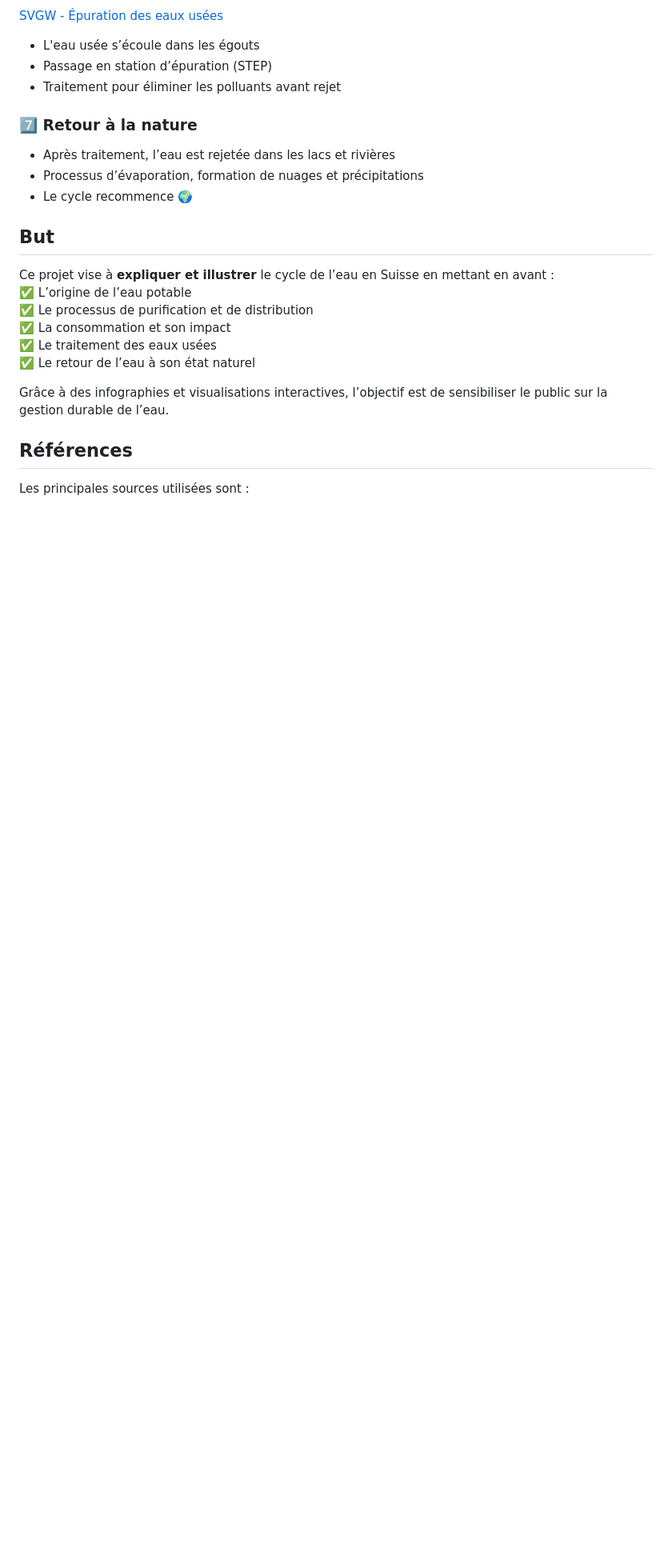
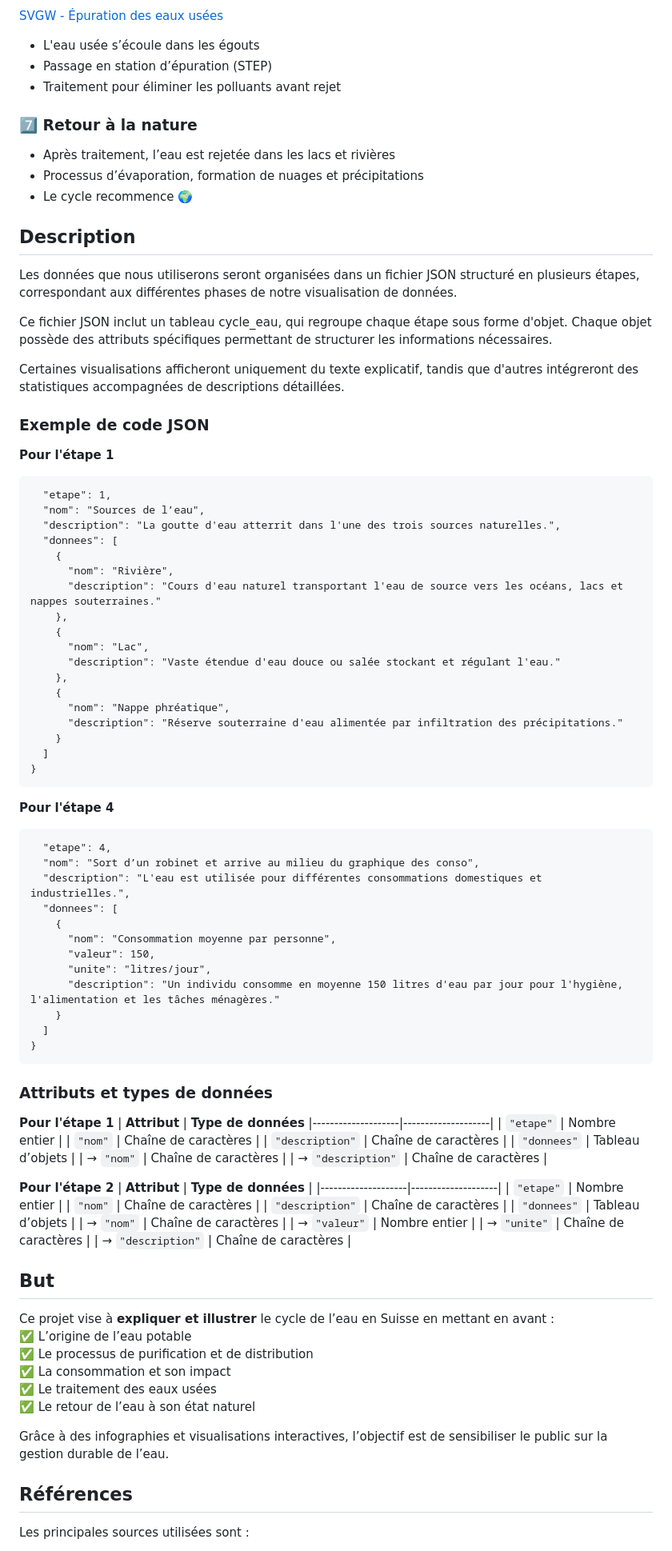
Before and after one commit to ellen-lnr/visualdon-projet, a Markdown page: README.md, the part around one of its changes. Shown at 80% size. Rendered like a GitHub page; blank space fills up the shorter version.

````diff
--- a/README.md
+++ b/README.md
@@ -54,6 +54,74 @@ L’eau est utilisée pour :
 - Processus d’évaporation, formation de nuages et précipitations
 - Le cycle recommence 🌍
 
+## Description
+Les données que nous utiliserons seront organisées dans un fichier JSON structuré en plusieurs étapes, correspondant aux différentes phases de notre visualisation de données.
+
+Ce fichier JSON inclut un tableau cycle_eau, qui regroupe chaque étape sous forme d'objet. Chaque objet possède des attributs spécifiques permettant de structurer les informations nécessaires.
+
+Certaines visualisations afficheront uniquement du texte explicatif, tandis que d'autres intégreront des statistiques accompagnées de descriptions détaillées.
+
+### Exemple de code JSON
+**Pour l'étape 1**
+```{
+  "etape": 1,
+  "nom": "Sources de l’eau",
+  "description": "La goutte d'eau atterrit dans l'une des trois sources naturelles.",
+  "donnees": [
+    {
+      "nom": "Rivière",
+      "description": "Cours d'eau naturel transportant l'eau de source vers les océans, lacs et nappes souterraines."
+    },
+    {
+      "nom": "Lac",
+      "description": "Vaste étendue d'eau douce ou salée stockant et régulant l'eau."
+    },
+    {
+      "nom": "Nappe phréatique",
+      "description": "Réserve souterraine d'eau alimentée par infiltration des précipitations."
+    }
+  ]
+}
+```
+**Pour l'étape 4**
+```{
+  "etape": 4,
+  "nom": "Sort d’un robinet et arrive au milieu du graphique des conso",
+  "description": "L'eau est utilisée pour différentes consommations domestiques et industrielles.",
+  "donnees": [
+    {
+      "nom": "Consommation moyenne par personne",
+      "valeur": 150,
+      "unite": "litres/jour",
+      "description": "Un individu consomme en moyenne 150 litres d'eau par jour pour l'hygiène, l'alimentation et les tâches ménagères."
+    }
+  ]
+}
+```
+### Attributs et types de données
+**Pour l'étape 1**
+| **Attribut**       | **Type de données**
+|--------------------|--------------------|
+| `"etape"`         | Nombre entier       |
+| `"nom"`           | Chaîne de caractères |
+| `"description"`   | Chaîne de caractères |
+| `"donnees"`       | Tableau d’objets     |
+| → `"nom"`         | Chaîne de caractères |
+| → `"description"` | Chaîne de caractères |
+
+**Pour l'étape 2**
+| **Attribut**       | **Type de données** |
+|--------------------|--------------------|
+| `"etape"`         | Nombre entier       |
+| `"nom"`           | Chaîne de caractères |
+| `"description"`   | Chaîne de caractères |
+| `"donnees"`       | Tableau d’objets     |
+| → `"nom"`         | Chaîne de caractères |
+| → `"valeur"`      | Nombre entier        |
+| → `"unite"`       | Chaîne de caractères |
+| → `"description"` | Chaîne de caractères |
+
+
 ## But
 Ce projet vise à **expliquer et illustrer** le cycle de l’eau en Suisse en mettant en avant :
 ✅ L’origine de l’eau potable
````
Also changed, not shown: other parts of README.md (+8 -8 lines).
